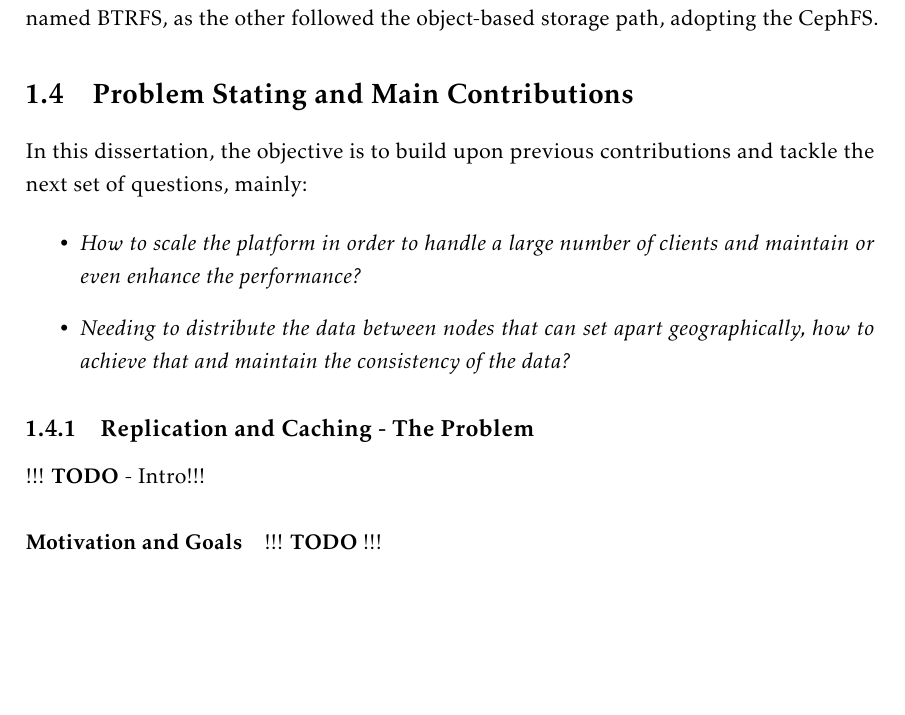
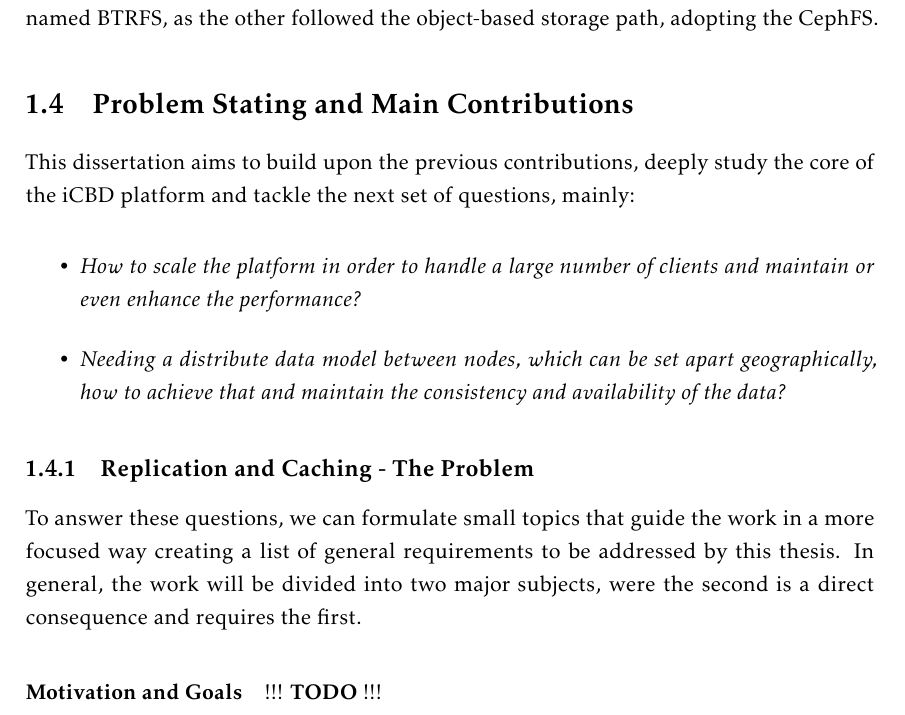
Before and after one commit to lumitesi/msc-thesis, a LaTeX thesis (LaTeX/template.tex, which reads LaTeX/Chapters/chapter1.tex): part of page 26 of 107, cut so that both start at the same text, the shorter picture padded with empty space. The pictures show the PDF file LaTeX/template.pdf that the author committed with the source.

Commit message:
More problem stating

```diff
--- a/LaTeX/Chapters/chapter1.tex
+++ b/LaTeX/Chapters/chapter1.tex
@@ -136,12 +136,12 @@ In that sense, one of the works was used a local file system, named BTRFS, as th
 \section{Problem Stating and Main Contributions}
 \label{sec:project_contributions}
 
-In this dissertation, the objective is to build upon previous contributions and tackle the next set of questions, mainly:
+This dissertation aims to build upon the previous contributions, deeply study the core of the iCBD platform and tackle the next set of questions, mainly:
 
 \begin{itemize}
 	\item \textit{How to scale the platform in order to handle a large number of clients and maintain or even enhance the performance?}
 	%
-	\item \textit{Needing to distribute the data between nodes that can set apart geographically, how to achieve that and maintain the consistency of the data?
+	\item \textit{Needing a distribute data model between nodes, which can be set apart geographically, how to achieve that and maintain the consistency and availability of the data?
 }\end{itemize}
 
 
@@ -153,7 +153,8 @@ In this dissertation, the objective is to build upon previous contributions and
 \subsection{Replication and Caching - The Problem}
 \label{sec:replication_cache_theproblem}
 
-!!! \textbf{TODO} - Intro!!!
+To answer these questions, we can formulate small topics that guide the work in a more focused way creating a list of general requirements to be addressed by this thesis.
+In general, the work will be divided into two major subjects, were the second is a direct consequence and requires the first.
 
 
 %\subsection{Motivation and Goals}
```
Also changed, not shown: LaTeX/template.pdf.
